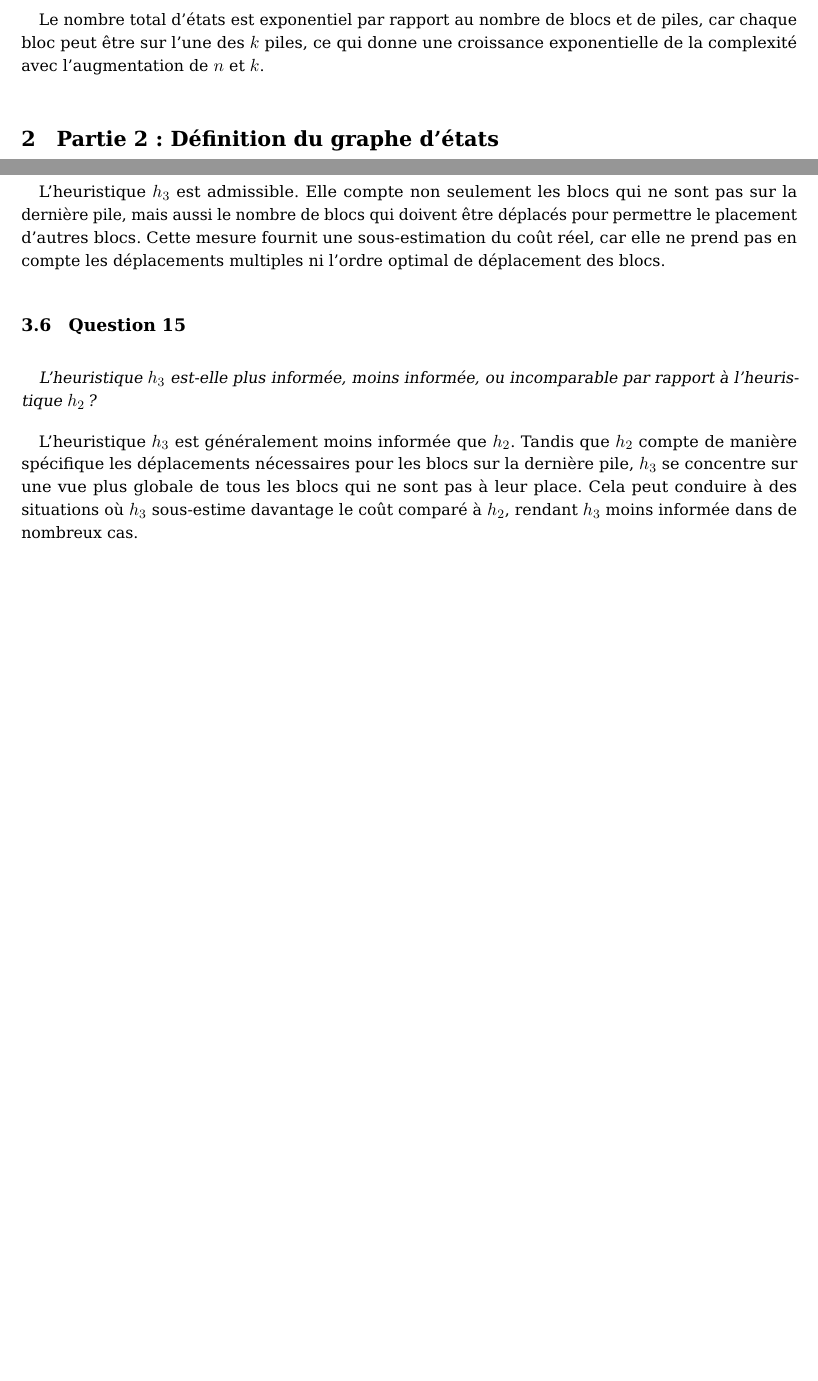
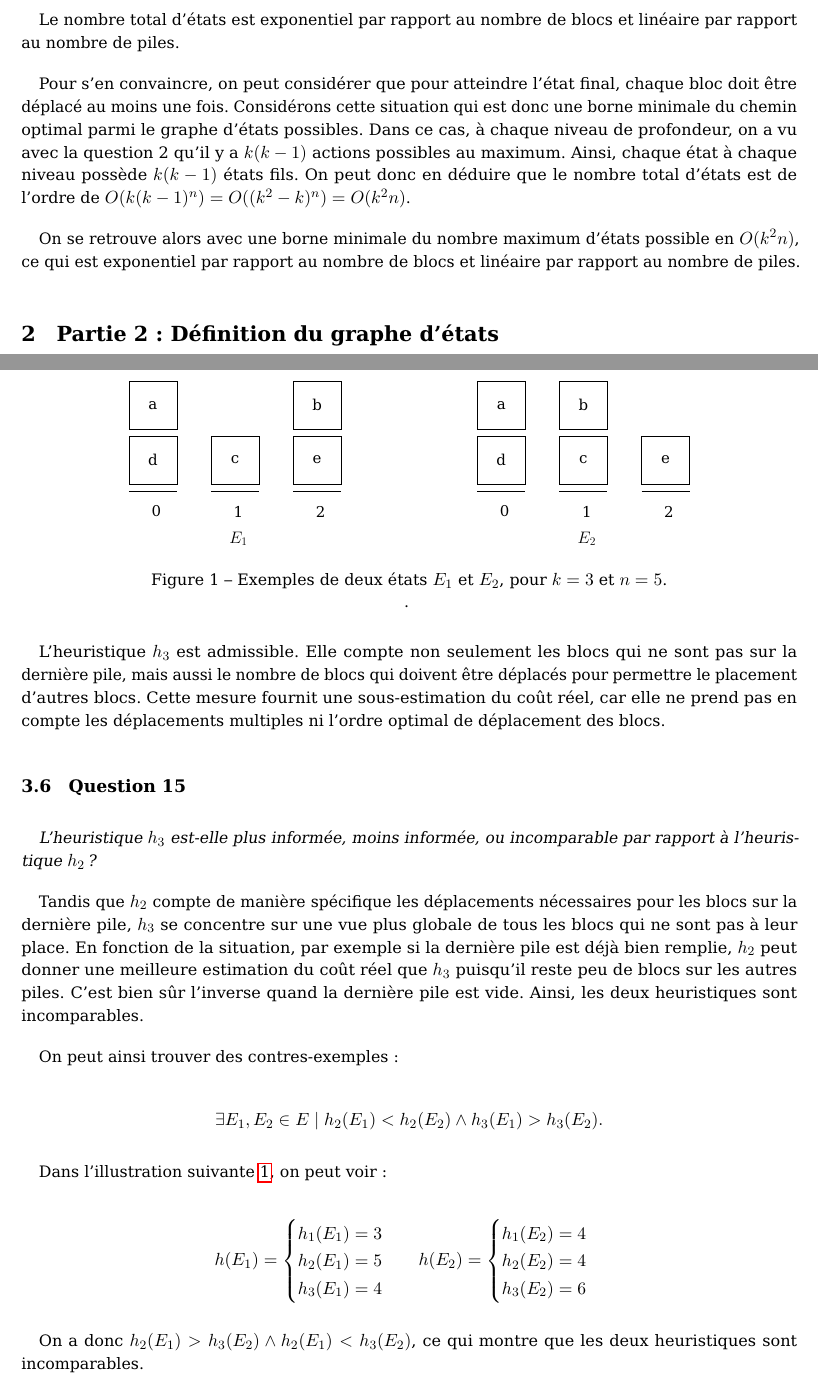
Before and after one commit to 0nyr/AAIA_3IF_TP_BlocksWorld, a LaTeX document (report/main.tex, which reads report/tex/content.tex): two parts of pages 4 and 6 of 7 before the commit and two parts of pages 4 and 7 of 8 after it, joined at a grey line, cut so that both start at the same text, the shorter picture padded with empty space. Compiled offline with pdfLaTeX.

Commit message:
Updated and improved answers up to Q15.

```diff
--- a/report/tex/content.tex
+++ b/report/tex/content.tex
@@ -40,7 +40,11 @@ Avec $v$ piles vides, il reste $k - v$ piles contenant des blocs. Chaque pile ac
 
 \textit{Quel est l'ordre de grandeur du nombre total d'états différents possibles ?}
 
-Le nombre total d'états est exponentiel par rapport au nombre de blocs et de piles, car chaque bloc peut être sur l'une des $k$ piles, ce qui donne une croissance exponentielle de la complexité avec l'augmentation de $n$ et $k$.
+Le nombre total d'états est exponentiel par rapport au nombre de blocs et linéaire par rapport au nombre de piles.
+
+Pour s'en convaincre, on peut considérer que pour atteindre l'état final, chaque bloc doit être déplacé au moins une fois. Considérons cette situation qui est donc une borne minimale du chemin optimal parmi le graphe d'états possibles. Dans ce cas, à chaque niveau de profondeur, on a vu avec la question 2 qu'il y a $k(k - 1)$ actions possibles au maximum. Ainsi, chaque état à chaque niveau possède $k(k - 1)$ états fils. On peut donc en déduire que le nombre total d'états est de l'ordre de $O(k(k - 1)^n) = O((k^2 - k)^n) = O(k^2n)$.
+
+On se retrouve alors avec une borne minimale du nombre maximum d'états possible en $O(k^2n)$, ce qui est exponentiel par rapport au nombre de blocs et linéaire par rapport au nombre de piles.
 
 \section{Partie 2 : Définition du graphe d'états}
 
@@ -140,4 +148,77 @@ L'heuristique $h_3$ est admissible. Elle compte non seulement les blocs qui ne s
 
 \textit{L'heuristique $h_3$ est-elle plus informée, moins informée, ou incomparable par rapport à l'heuristique $h_2$ ?}
 
-L'heuristique $h_3$ est généralement moins informée que $h_2$. Tandis que $h_2$ compte de manière spécifique les déplacements nécessaires pour les blocs sur la dernière pile, $h_3$ se concentre sur une vue plus globale de tous les blocs qui ne sont pas à leur place. Cela peut conduire à des situations où $h_3$ sous-estime davantage le coût comparé à $h_2$, rendant $h_3$ moins informée dans de nombreux cas.
+Tandis que $h_2$ compte de manière spécifique les déplacements nécessaires pour les blocs sur la dernière pile, $h_3$ se concentre sur une vue plus globale de tous les blocs qui ne sont pas à leur place. En fonction de la situation, par exemple si la dernière pile est déjà bien remplie, $h_2$ peut donner une meilleure estimation du coût réel que $h_3$ puisqu'il reste peu de blocs sur les autres piles. C'est bien sûr l'inverse quand la dernière pile est vide. Ainsi, les deux heuristiques sont incomparables.
+
+On peut ainsi trouver des contres-exemples :
+
+\[
+    \exists E_1, E_2 \in E \ | \ h_2(E_1) < h_2(E_2) \land h_3(E_1) > h_3(E_2).
+\]
+
+\begin{figure}
+    \centering
+
+    \begin{tabular}{ccc}
+        \scalebox{0.6}{
+        \begin{tikzpicture}
+            \tikzstyle{every node}=[font=\LARGE]
+            \draw (4,24.75) rectangle node {\LARGE a} (5.75,23);
+            \draw (4,22.75) rectangle node {\LARGE d} (5.75,21);
+            \draw (7,22.75) rectangle node {\LARGE c} (8.75,21);
+            \draw (10,22.75) rectangle node {\LARGE e} (11.75,21);
+            \draw (10,24.75) rectangle node {\LARGE b} (11.75,23);
+            \draw [](4,20.75) to (5.75,20.75);
+            \draw [](7,20.75) to (8.75,20.75);
+            \draw [](10,20.75) to (11.75,20.75);
+            \node [font=\LARGE] at (5,20) {0};
+            \node [font=\LARGE] at (8,20) {1};
+            \node [font=\LARGE] at (11,20) {2};
+            \node [font=\LARGE] at (8,19) {$E_1$};
+        \end{tikzpicture}
+        }
+
+        & \hspace{2cm} &
+
+        \scalebox{0.6}{
+        \begin{tikzpicture}
+            \tikzstyle{every node}=[font=\LARGE]
+            \draw (4,24.75) rectangle node {\LARGE a} (5.75,23);
+            \draw (4,22.75) rectangle node {\LARGE d} (5.75,21);
+            \draw (7,22.75) rectangle node {\LARGE c} (8.75,21);
+            \draw (10,22.75) rectangle node {\LARGE e} (11.75,21);
+            \draw (7,24.75) rectangle node {\LARGE b} (8.75,23);
+            \draw [](4,20.75) to (5.75,20.75);
+            \draw [](7,20.75) to (8.75,20.75);
+            \draw [](10,20.75) to (11.75,20.75);
+            \node [font=\LARGE] at (5,20) {0};
+            \node [font=\LARGE] at (8,20) {1};
+            \node [font=\LARGE] at (11,20) {2};
+            \node [font=\LARGE] at (8,19) {$E_2$};
+        \end{tikzpicture}
+        }
+    \end{tabular}
+
+    \caption{Exemples de deux états $E_1$ et $E_2$, pour $k = 3$ et $n = 5$.}.
+    \label{fig:contre_exemple_h2_h3}
+\end{figure}
+
+Dans l'illustration suivante \ref{fig:contre_exemple_h2_h3}, on peut voir :
+
+\[
+    h(E_1) =
+    \begin{cases}
+        h_1(E_1) = 3 \\
+        h_2(E_1) = 5 \\
+        h_3(E_1) = 4
+    \end{cases}
+    \quad
+    h(E_2) =
+    \begin{cases}
+        h_1(E_2) = 4 \\
+        h_2(E_2) = 4 \\
+        h_3(E_2) = 6
+    \end{cases}
+\]
+
+On a donc $h_2(E_1) > h_3(E_2) \land h_2(E_1) < h_3(E_2)$, ce qui montre que les deux heuristiques sont incomparables.
```
Also changed, not shown: report/main.pdf, report/tex/content.tex (18 more changed lines).
